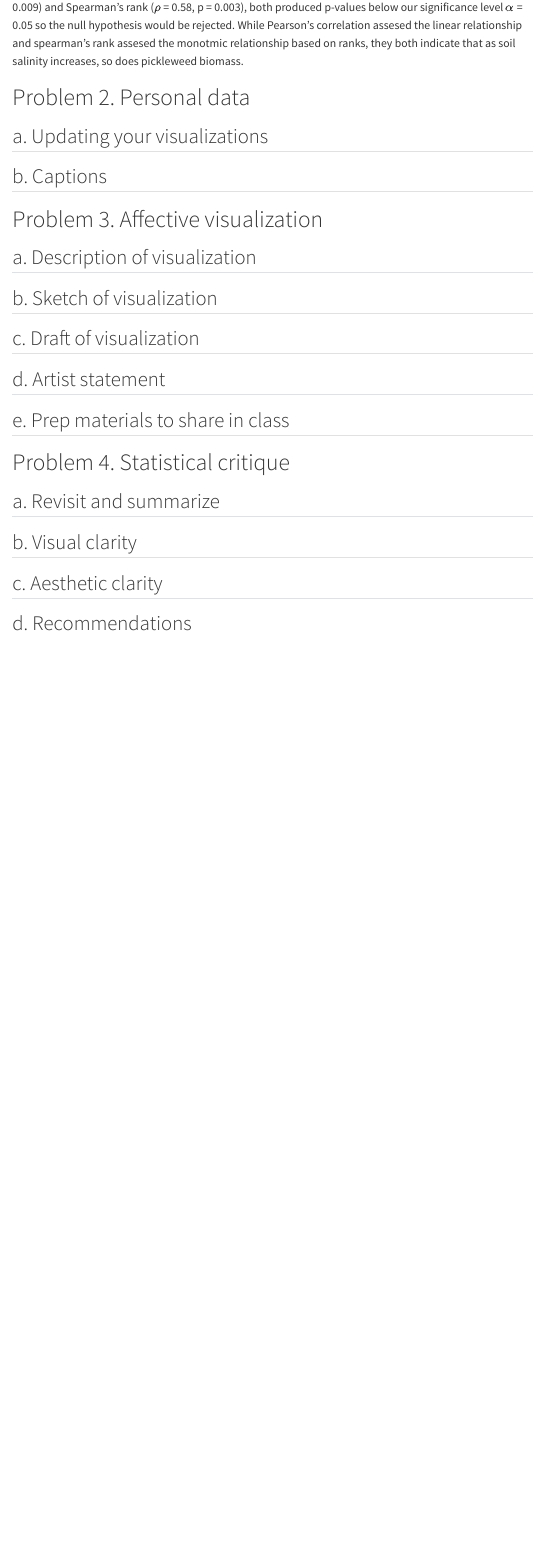
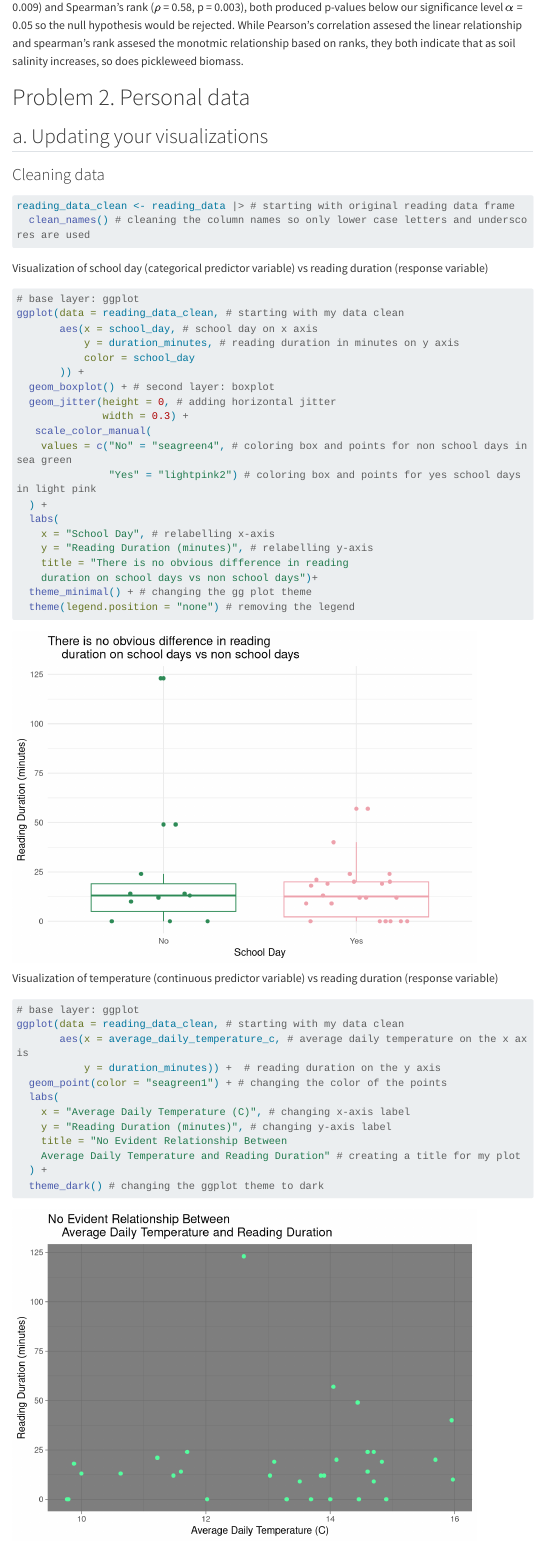
Before and after one commit to spardehpoosh/ENVS-193DS_homework-03, a Quarto document (Code/homework_03.qmd): the page in a window 1100 px wide, from 5440 px down. Rendered offline with R 4.5, knitr and Pandoc in place of Quarto, with nearby package versions; code that draws random numbers runs with fixed seeds of ours; menus at the side of the page are left out; long lines of code are wrapped; column names are cleaned by a stand-in for the janitor package.

Commit message:
updating visualizations for my personal data

````diff
--- a/Code/homework_03.qmd
+++ b/Code/homework_03.qmd
@@ -142,7 +142,63 @@ Both tests would would lead us to reject the null hypothesis that there is no re
 
 ## a. Updating your visualizations
 
+### Cleaning data
+```{r}
+#| label: cleaning data
+
+reading_data_clean <- reading_data |> # starting with original reading data frame
+  clean_names() # cleaning the column names so only lower case letters and underscores are used
+
+```
+
+Visualization of school day (categorical predictor variable) vs reading duration (response variable)
+```{r}
+#| label: School day vs reading duration
+
+
+# base layer: ggplot
+ggplot(data = reading_data_clean, # starting with my data clean
+       aes(x = school_day, # school day on x axis
+           y = duration_minutes, # reading duration in minutes on y axis
+           color = school_day
+       )) +
+  geom_boxplot() + # second layer: boxplot
+  geom_jitter(height = 0, # adding horizontal jitter
+              width = 0.3) +
+   scale_color_manual(
+    values = c("No" = "seagreen4", # coloring box and points for non school days in sea green
+               "Yes" = "lightpink2") # coloring box and points for yes school days in light pink
+  ) +
+  labs(
+    x = "School Day", # relabelling x-axis
+    y = "Reading Duration (minutes)", # relabelling y-axis
+    title = "There is no obvious difference in reading
+    duration on school days vs non school days")+
+  theme_minimal() + # changing the gg plot theme
+  theme(legend.position = "none") # removing the legend
+```
+
+
+Visualization of temperature (continuous predictor variable) vs reading duration (response variable)
+```{r}
+#| label: Temperature vs reading duration
+
+# base layer: ggplot
+ggplot(data = reading_data_clean, # starting with my data clean
+       aes(x = average_daily_temperature_c, # average daily temperature on the x axis
+           y = duration_minutes)) +  # reading duration on the y axis
+  geom_point(color = "seagreen1") + # changing the color of the points
+  labs(
+    x = "Average Daily Temperature (C)", # changing x-axis label
+    y = "Reading Duration (minutes)", # changing y-axis label
+    title = "No Evident Relationship Between
+    Average Daily Temperature and Reading Duration" # creating a title for my plot
+  ) +
+  theme_dark() # changing the ggplot theme to dark
+```
+
 ## b. Captions
+
 
 
 # Problem 3. Affective visualization
````
